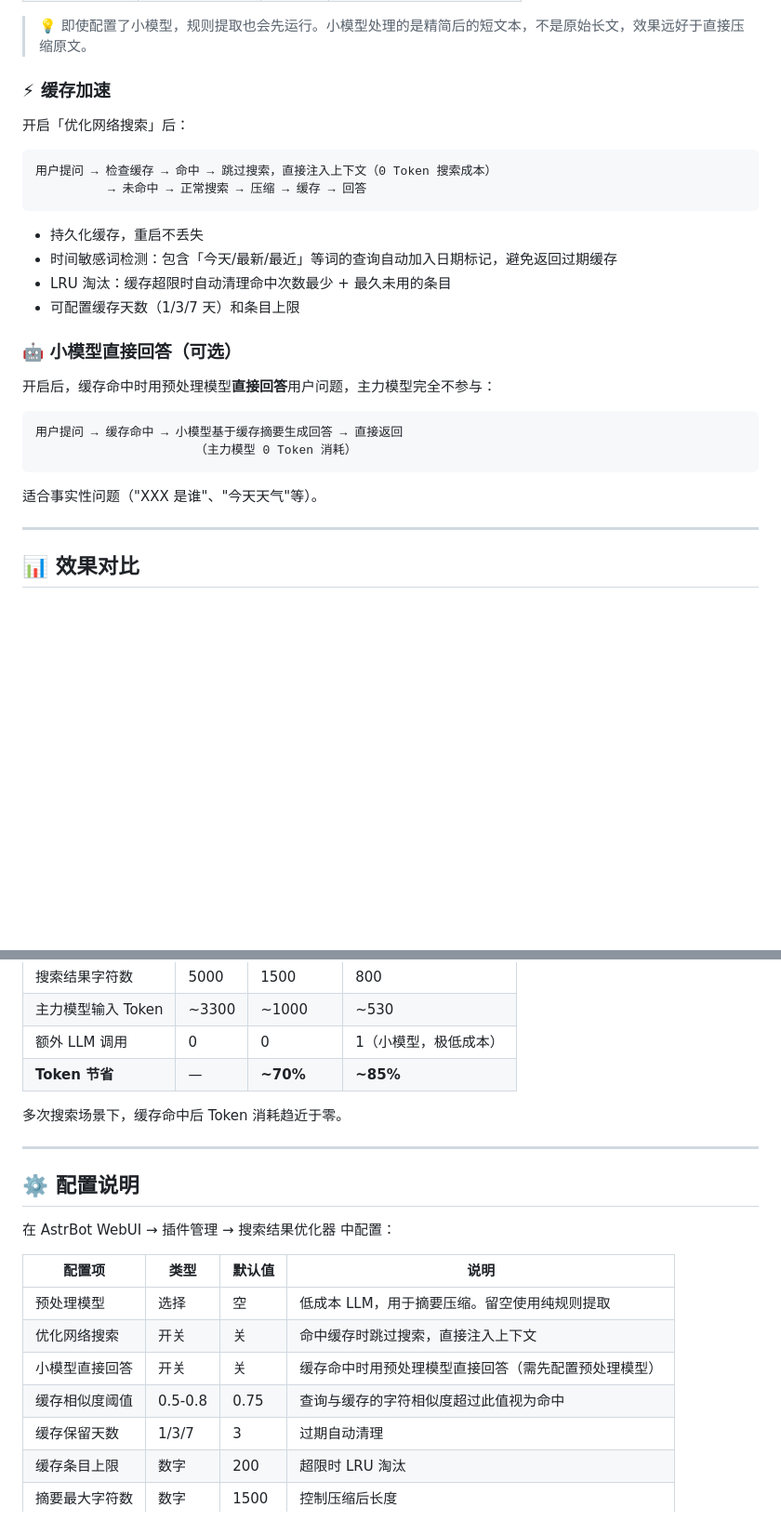
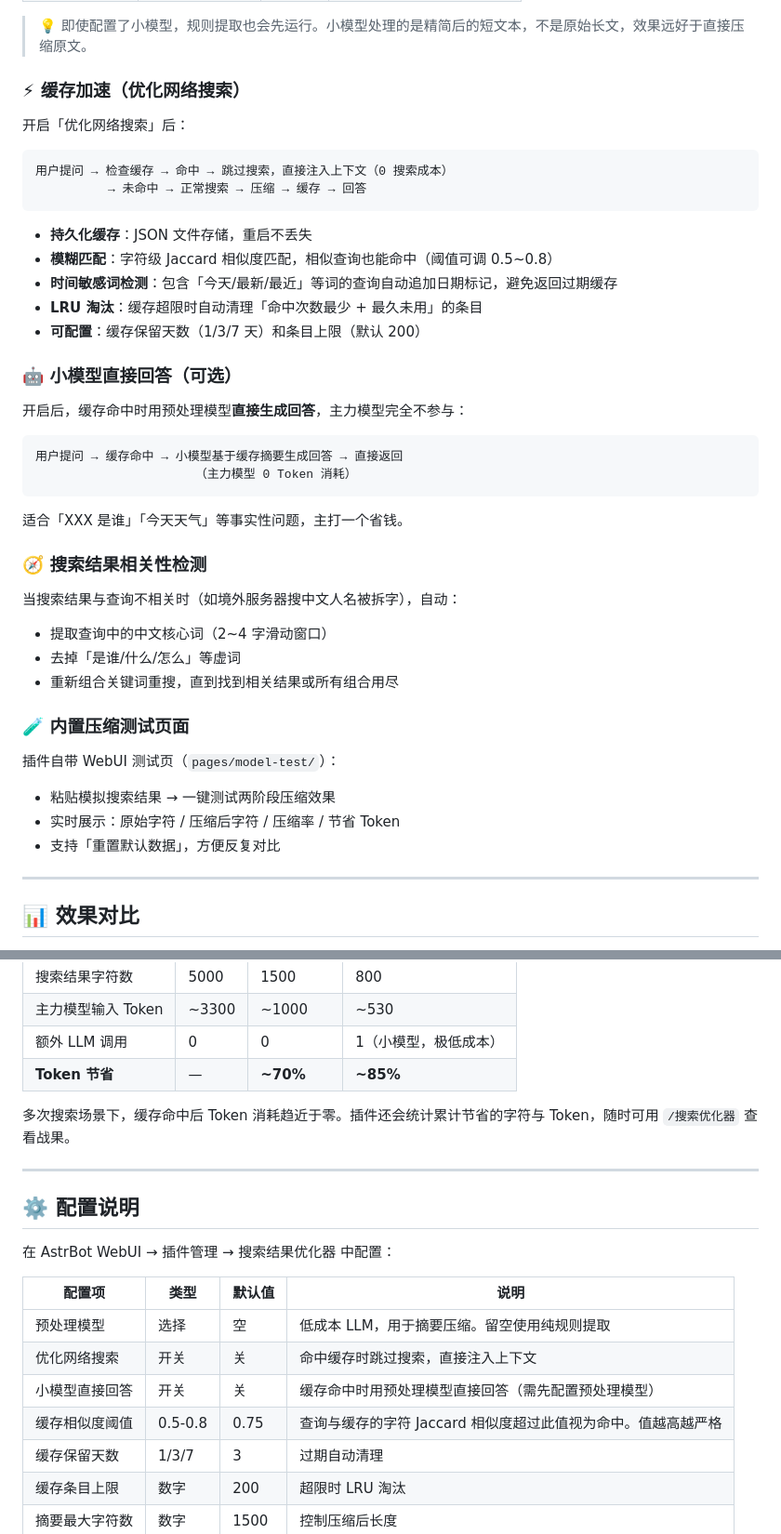
Before and after one commit to wohongshi/astrbot_plugin_search_optimizer, a Markdown page: DETAIL.md, 2 parts joined by grey strips. Shown at 93% size. GitHub-like rendering; blank space fills up the shorter version.

````diff
--- a/DETAIL.md
+++ b/DETAIL.md
@@ -76,30 +82,45 @@ AstrBot 的 Agent 搜索一次网页，返回结果动辄 **3000-8000 字符**
 
 > 💡 即使配置了小模型，规则提取也会先运行。小模型处理的是精简后的短文本，不是原始长文，效果远好于直接压缩原文。
 
-### ⚡ 缓存加速
+### ⚡ 缓存加速（优化网络搜索）
 
 开启「优化网络搜索」后：
 
 ```
-用户提问 → 检查缓存 → 命中 → 跳过搜索，直接注入上下文（0 Token 搜索成本）
+用户提问 → 检查缓存 → 命中 → 跳过搜索，直接注入上下文（0 搜索成本）
           → 未命中 → 正常搜索 → 压缩 → 缓存 → 回答
 ```
 
-- 持久化缓存，重启不丢失
-- 时间敏感词检测：包含「今天/最新/最近」等词的查询自动加入日期标记，避免返回过期缓存
-- LRU 淘汰：缓存超限时自动清理命中次数最少 + 最久未用的条目
-- 可配置缓存天数（1/3/7 天）和条目上限
+- **持久化缓存**：JSON 文件存储，重启不丢失
+- **模糊匹配**：字符级 Jaccard 相似度匹配，相似查询也能命中（阈值可调 0.5~0.8）
+- **时间敏感词检测**：包含「今天/最新/最近」等词的查询自动追加日期标记，避免返回过期缓存
+- **LRU 淘汰**：缓存超限时自动清理「命中次数最少 + 最久未用」的条目
+- **可配置**：缓存保留天数（1/3/7 天）和条目上限（默认 200）
 
 ### 🤖 小模型直接回答（可选）
 
-开启后，缓存命中时用预处理模型**直接回答**用户问题，主力模型完全不参与：
+开启后，缓存命中时用预处理模型**直接生成回答**，主力模型完全不参与：
 
 ```
 用户提问 → 缓存命中 → 小模型基于缓存摘要生成回答 → 直接返回
                       （主力模型 0 Token 消耗）
 ```
 
-适合事实性问题（"XXX 是谁"、"今天天气"等）。
+适合「XXX 是谁」「今天天气」等事实性问题，主打一个省钱。
+
+### 🧭 搜索结果相关性检测
+
+当搜索结果与查询不相关时（如境外服务器搜中文人名被拆字），自动：
+- 提取查询中的中文核心词（2~4 字滑动窗口）
+- 去掉「是谁/什么/怎么」等虚词
+- 重新组合关键词重搜，直到找到相关结果或所有组合用尽
+
+### 🧪 内置压缩测试页面
+
+插件自带 WebUI 测试页（`pages/model-test/`）：
+- 粘贴模拟搜索结果 → 一键测试两阶段压缩效果
+- 实时展示：原始字符 / 压缩后字符 / 压缩率 / 节省 Token
+- 支持「重置默认数据」，方便反复对比
 
 ---
 
@@ -114,7 +135,7 @@ AstrBot 的 Agent 搜索一次网页，返回结果动辄 **3000-8000 字符**
 | 额外 LLM 调用 | 0 | 0 | 1（小模型，极低成本） |
 | **Token 节省** | — | **~70%** | **~85%** |
 
-多次搜索场景下，缓存命中后 Token 消耗趋近于零。
+多次搜索场景下，缓存命中后 Token 消耗趋近于零。插件还会统计累计节省的字符与 Token，随时可用 `/搜索优化器` 查看战果。
 
 ---
 
@@ -127,7 +148,7 @@ AstrBot 的 Agent 搜索一次网页，返回结果动辄 **3000-8000 字符**
 | 预处理模型 | 选择 | 空 | 低成本 LLM，用于摘要压缩。留空使用纯规则提取 |
 | 优化网络搜索 | 开关 | 关 | 命中缓存时跳过搜索，直接注入上下文 |
 | 小模型直接回答 | 开关 | 关 | 缓存命中时用预处理模型直接回答（需先配置预处理模型） |
-| 缓存相似度阈值 | 0.5-0.8 | 0.75 | 查询与缓存的字符相似度超过此值视为命中 |
+| 缓存相似度阈值 | 0.5-0.8 | 0.75 | 查询与缓存的字符 Jaccard 相似度超过此值视为命中。值越高越严格 |
 | 缓存保留天数 | 1/3/7 | 3 | 过期自动清理 |
 | 缓存条目上限 | 数字 | 200 | 超限时 LRU 淘汰 |
 | 摘要最大字符数 | 数字 | 1500 | 控制压缩后长度 |
````
Also changed, not shown: other parts of DETAIL.md (+78 -41 lines).
